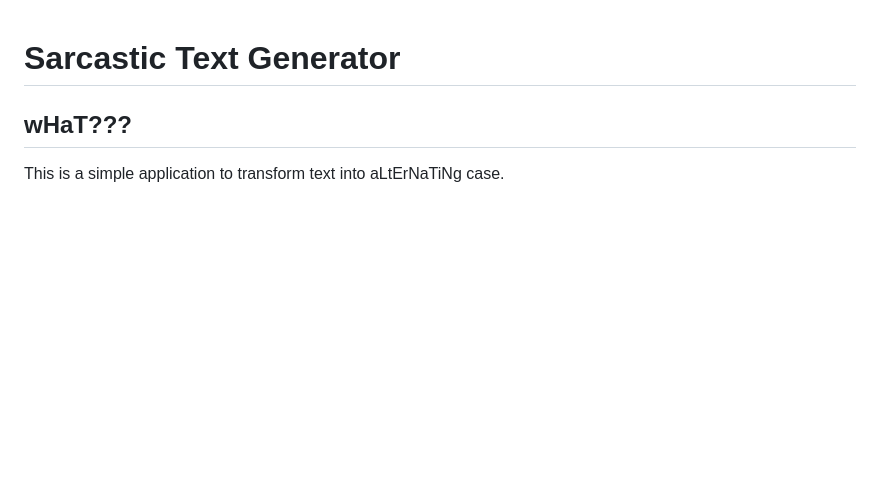
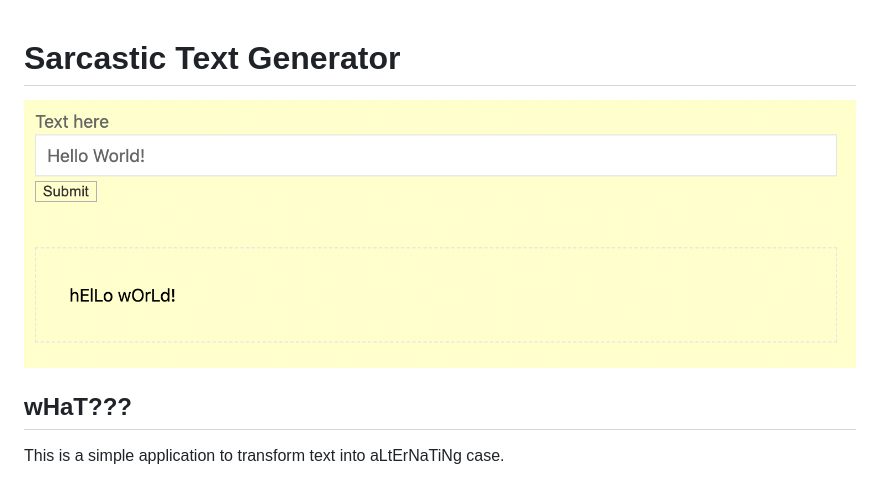
Before and after one commit to ksdevinney/sarcastic-text, a Markdown page: README.md, the part around the change. Drawn GitHub-style; pictures changed too: assets/images/preview.png (added); blank space fills up the shorter version.

```diff
--- a/README.md
+++ b/README.md
@@ -1,4 +1,6 @@
 # Sarcastic Text Generator
+
+![generator preview](/assets/images/preview.png)
 
 ## wHaT???
 
```
Also changed, not shown: assets/images/mockingspongebob.jpeg (added), 8 other files.
